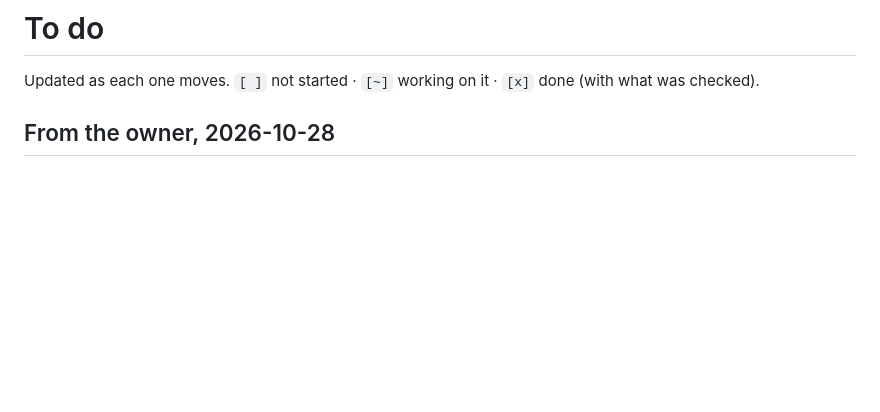
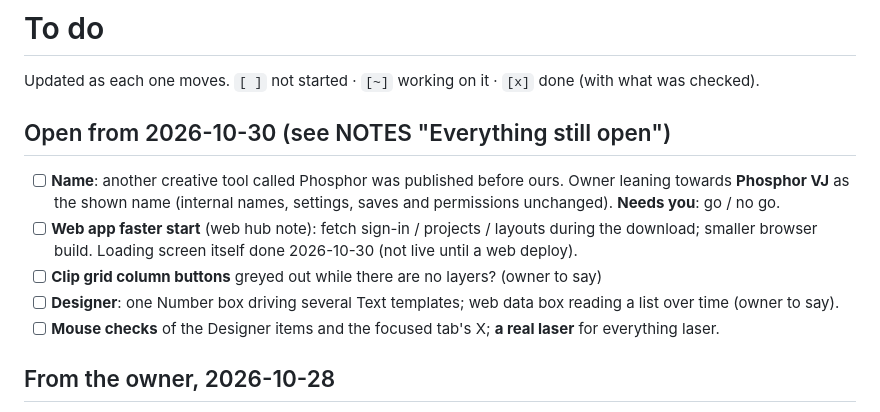
Before and after one commit to fillinthe/phosphor, a Markdown page: docs/TODO.md, the part around the change. GitHub-like rendering; blank space fills up the shorter version.

Commit message:
TODO / roadmap: what's still open; signing and notarization done

```diff
--- a/docs/TODO.md
+++ b/docs/TODO.md
@@ -1,6 +1,16 @@
 # To do
 
 Updated as each one moves. `[ ]` not started · `[~]` working on it · `[x]` done (with what was checked).
+
+## Open from 2026-10-30 (see NOTES "Everything still open")
+
+- [ ] **Name**: another creative tool called Phosphor was published before ours. Owner leaning towards **Phosphor VJ**
+      as the shown name (internal names, settings, saves and permissions unchanged). **Needs you**: go / no go.
+- [ ] **Web app faster start** (web hub note): fetch sign-in / projects / layouts during the download; smaller
+      browser build. Loading screen itself done 2026-10-30 (not live until a web deploy).
+- [ ] **Clip grid column buttons** greyed out while there are no layers? (owner to say)
+- [ ] **Designer**: one Number box driving several Text templates; web data box reading a list over time (owner to say).
+- [ ] **Mouse checks** of the Designer items and the focused tab's X; **a real laser** for everything laser.
 
 ## From the owner, 2026-10-28
 
```
Also changed, not shown: ROADMAP.md (+1 -1 lines).
